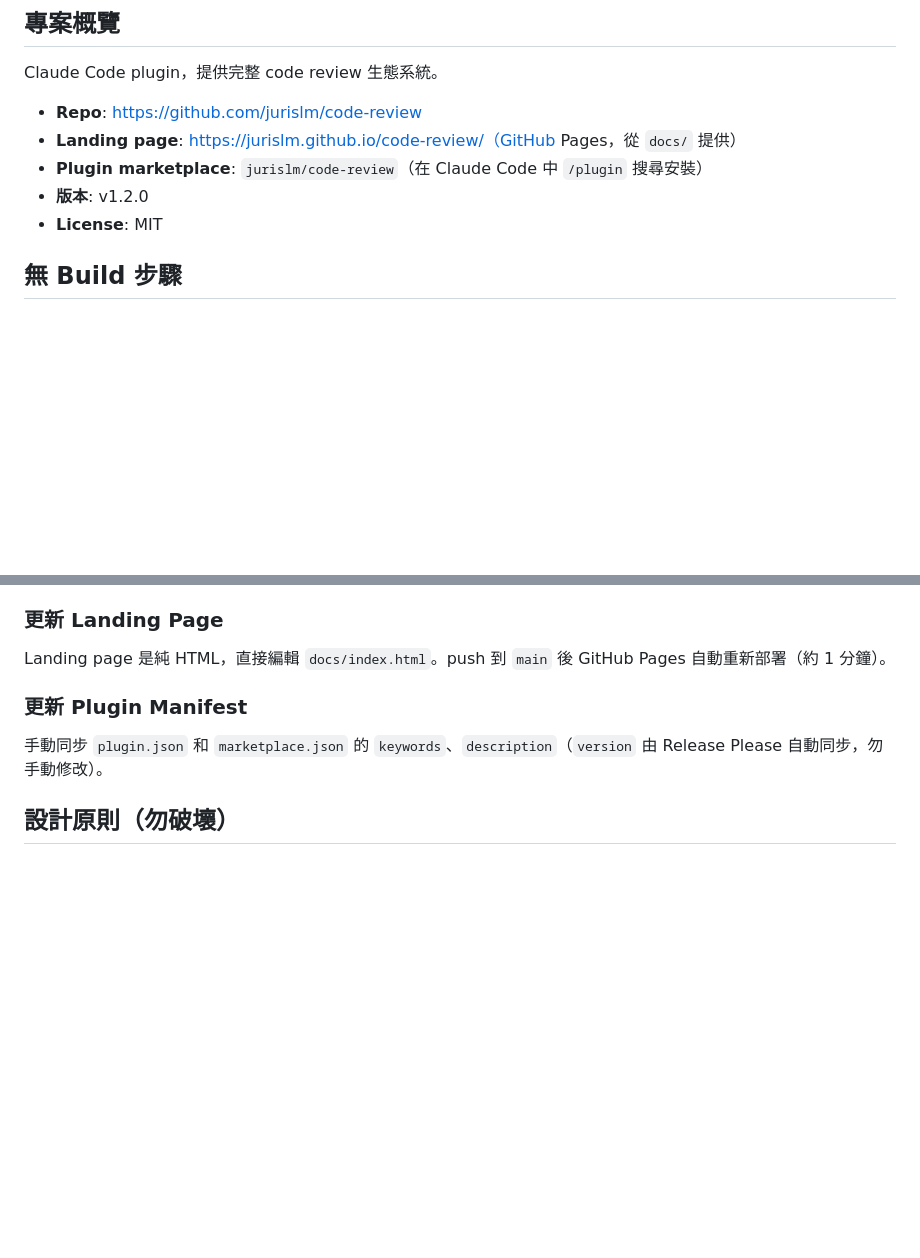
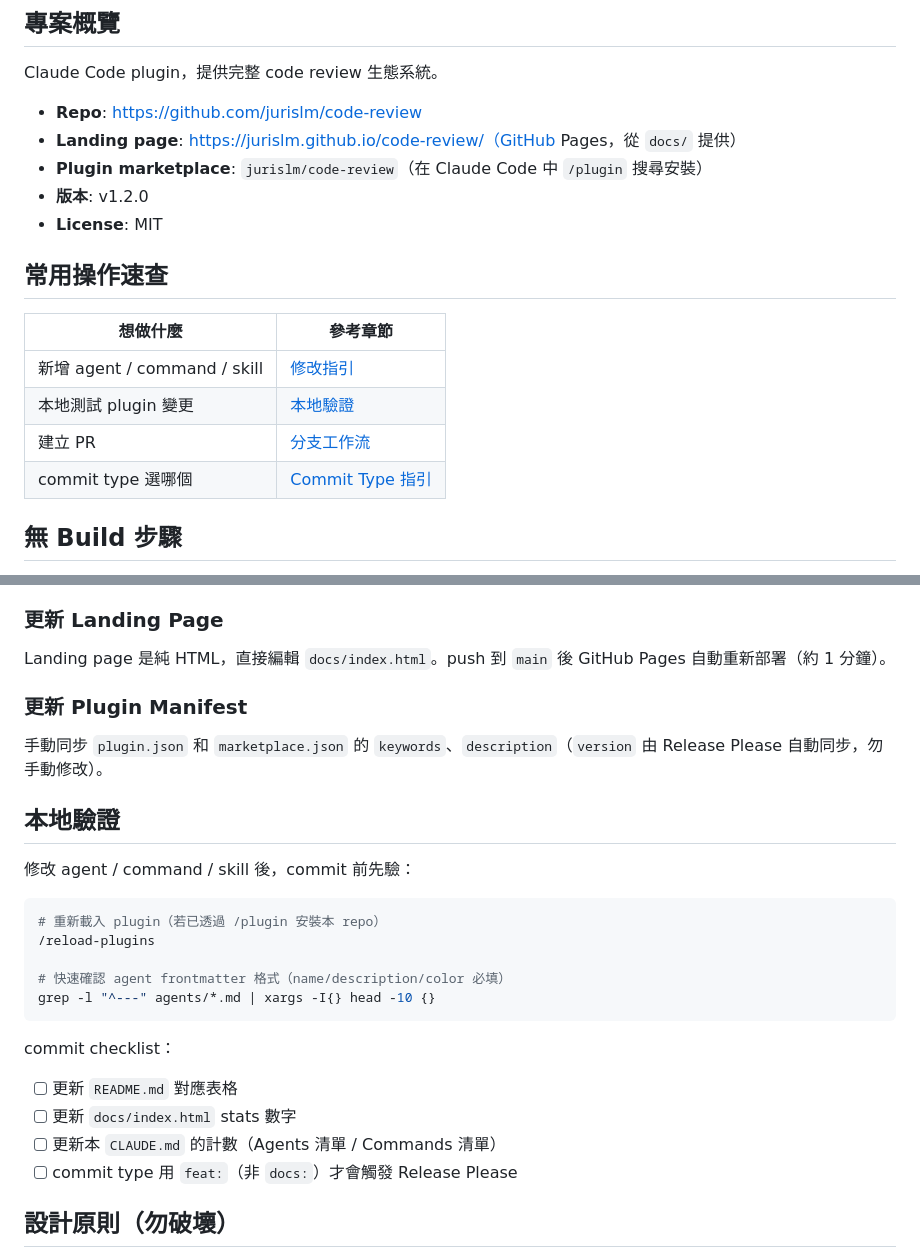
Before and after one commit to jurislm/code-review, a Markdown page: CLAUDE.md, 2 parts joined by grey strips. Rendered like a GitHub page; blank space fills up the shorter version.

Commit message:
docs: improve CLAUDE.md with quick-reference table and local verification guide
Add 常用操作速查 index table at top for faster session orientation, and
新增 本地驗證 section with commit checklist to prevent common omissions
(missing README/index.html/CLAUDE.md count updates after adding agents).

Co-Authored-By: Claude Sonnet 4.6 <noreply@anthropic.com>

````diff
--- a/CLAUDE.md
+++ b/CLAUDE.md
@@ -11,6 +11,15 @@ Claude Code plugin，提供完整 code review 生態系統。
 - **Plugin marketplace**: `jurislm/code-review`（在 Claude Code 中 `/plugin` 搜尋安裝）
 - **版本**: v1.2.0
 - **License**: MIT
+
+## 常用操作速查
+
+| 想做什麼 | 參考章節 |
+|---------|---------|
+| 新增 agent / command / skill | [修改指引](#修改指引) |
+| 本地測試 plugin 變更 | [本地驗證](#本地驗證) |
+| 建立 PR | [分支工作流](#分支工作流) |
+| commit type 選哪個 | [Commit Type 指引](#commit-type-指引release-please) |
 
 ## 無 Build 步驟
 
@@ -115,6 +124,24 @@ Landing page 是純 HTML，直接編輯 `docs/index.html`。push 到 `main` 後
 
 手動同步 `plugin.json` 和 `marketplace.json` 的 `keywords`、`description`（`version` 由 Release Please 自動同步，勿手動修改）。
 
+## 本地驗證
+
+修改 agent / command / skill 後，commit 前先驗：
+
+```bash
+# 重新載入 plugin（若已透過 /plugin 安裝本 repo）
+/reload-plugins
+
+# 快速確認 agent frontmatter 格式（name/description/color 必填）
+grep -l "^---" agents/*.md | xargs -I{} head -10 {}
+```
+
+commit checklist：
+- [ ] 更新 `README.md` 對應表格
+- [ ] 更新 `docs/index.html` stats 數字
+- [ ] 更新本 `CLAUDE.md` 的計數（Agents 清單 / Commands 清單）
+- [ ] commit type 用 `feat:`（非 `docs:`）才會觸發 Release Please
+
 ## 設計原則（勿破壞）
 
 1. **高信心原則** — 只報告 >80% 確信的問題
````
